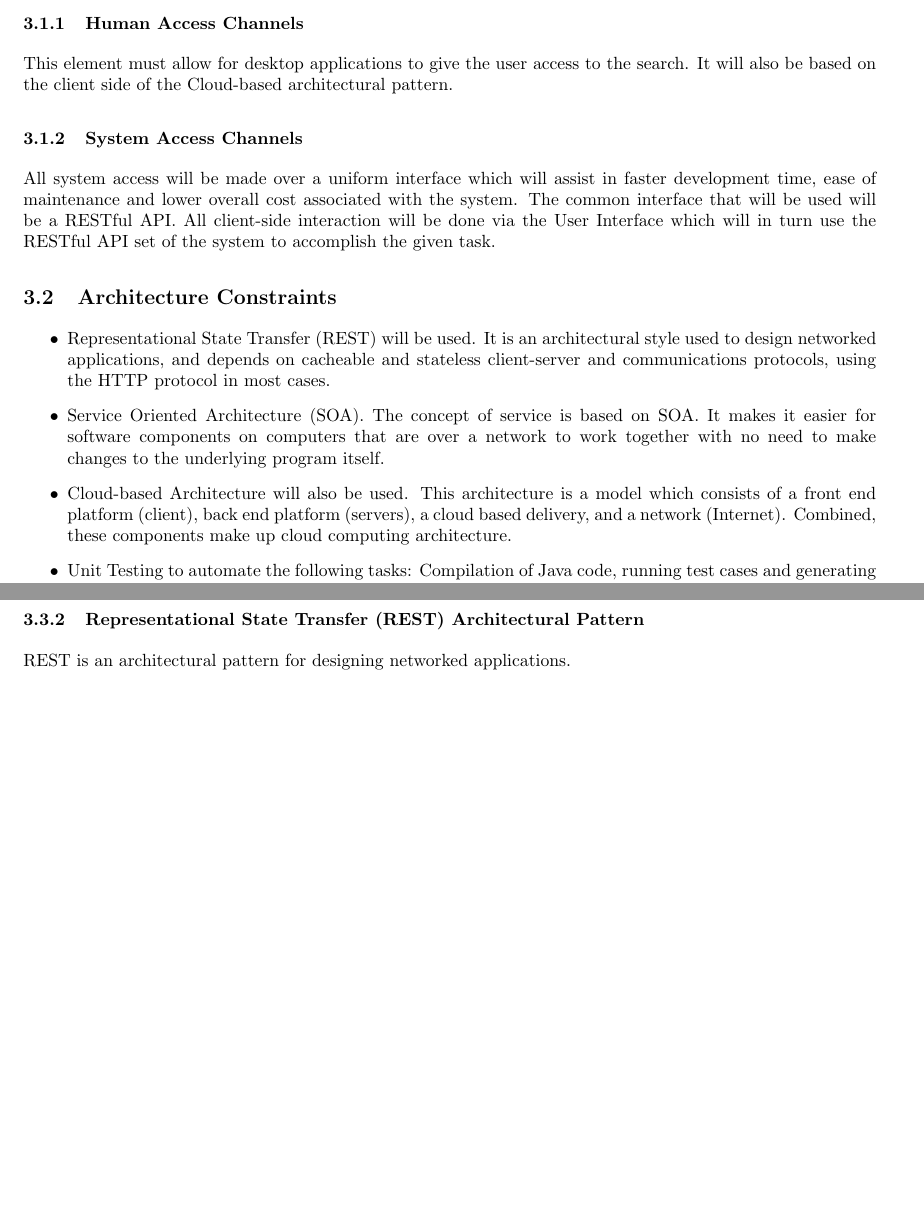
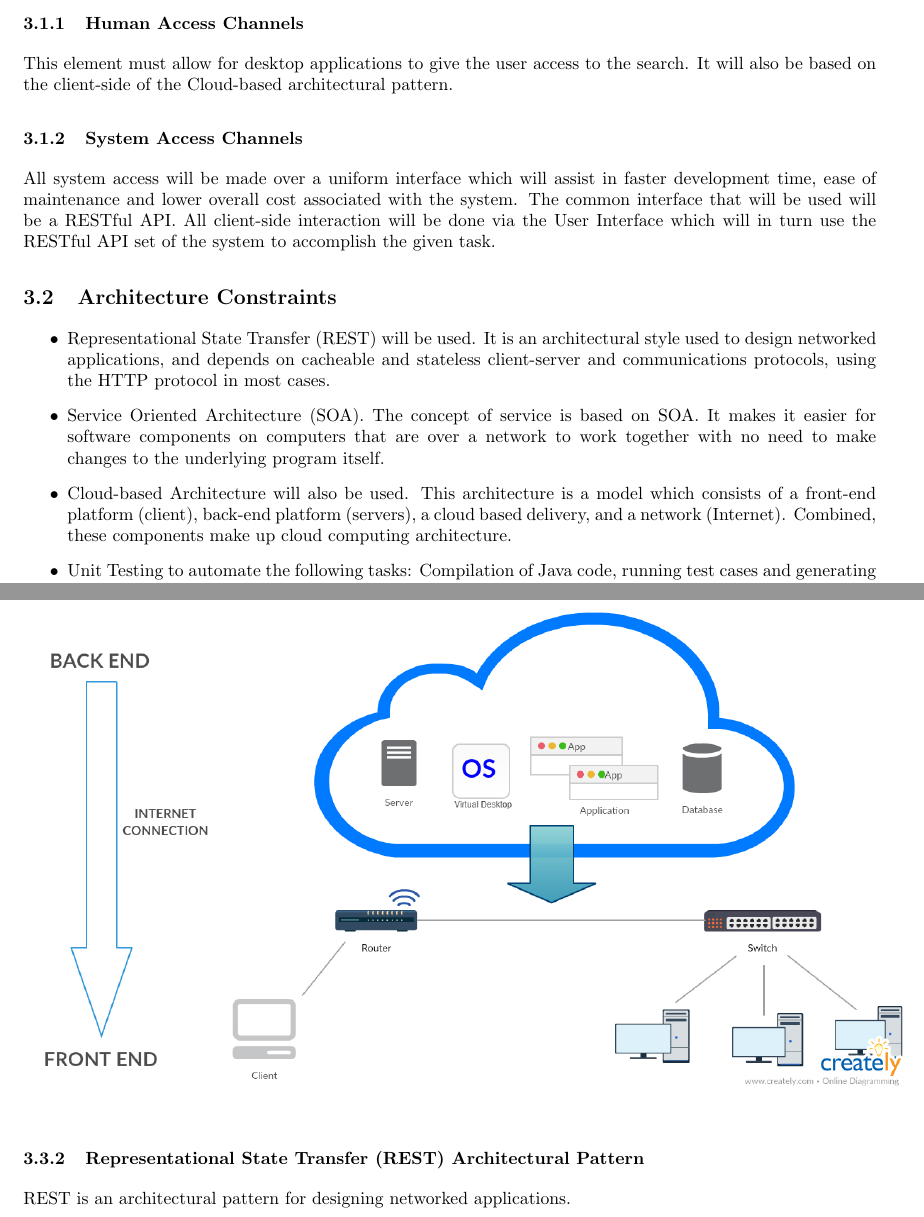
Before and after one commit to josephbondjobo/CodeX, a LaTeX document (Documentation/System Requirements and Design/System Requirements and Design.tex): two parts of pages 9 and 10 of 18 before the commit and two parts of pages 9 and 10 of 19 after it, joined at a grey line, cut so that both start at the same text, the shorter picture padded with empty space. Compiled offline with pdfLaTeX.

Commit message:
Updated Operations + Architectural Patterns

```diff
--- a/Documentation/System Requirements and Design/System Requirements and Design.tex
+++ b/Documentation/System Requirements and Design/System Requirements and Design.tex
@@ -213,7 +213,7 @@ For the account user interface, the registered users will be able to login to th
 	\subsection{Access Channel Requirements}
 		\subsubsection{Human Access Channels}
 	This element must allow for desktop applications to give the user access to the search.
-	It will also be based on the client side of the Cloud-based architectural pattern.
+	It will also be based on the client-side of the Cloud-based architectural pattern.
 
 		\subsubsection{System Access Channels}
 	All system access will be made over a uniform interface which will assist in faster development time, ease of maintenance and 		lower overall cost associated with the system. The common interface that will be used will be a RESTful API. All client-side 		interaction will be done via the User Interface which will in turn use the RESTful API set of the system to accomplish the given 	task.
@@ -222,7 +222,7 @@ For the account user interface, the registered users will be able to login to th
 	\begin{itemize}
 		\item Representational State Transfer (REST) will be used. It is an architectural style used to design networked 	applications, and depends on cacheable and stateless client-server and communications protocols, using the HTTP protocol in most cases.
 		\item Service Oriented Architecture (SOA). The concept of service is based on SOA. It makes it easier for software components on computers that are over a network to work together with no need to make changes to the underlying program itself.
-		\item Cloud-based Architecture will also be used. This architecture is a model which consists of a front end platform (client), back end platform (servers), a cloud based delivery, and a network (Internet). Combined, these components make up cloud computing architecture.
+		\item Cloud-based Architecture will also be used. This architecture is a model which consists of a front-end platform (client), back-end platform (servers), a cloud based delivery, and a network (Internet). Combined, these components make up cloud computing architecture.
 		\item Unit Testing to automate the following tasks: Compilation of Java code, running test cases and generating product documentation.
 	\end{itemize}
 
@@ -234,7 +234,7 @@ For the account user interface, the registered users will be able to login to th
 	the cloud provider installing and maintaining software in the cloud and users running the software from their cloud clients
 	over the Internet. It is scalable, which yields a major plus as our system is required to return results at a very high rate.\\
 
-	\includegraphics[scale=0.2]{Diagrams/Cloud-based Architecural Diagram.jpg}\\
+	\includegraphics[scale=0.4]{Diagrams/Cloud-based Architecural Diagram.jpg}\\
 
 	\subsubsection{Representational State Transfer (REST) Architectural Pattern}
 	REST is an architectural pattern for designing networked applications.
```
Also changed, not shown: Documentation/System Requirements and Design/System Requirements and Design.tex (2 more changed lines).
